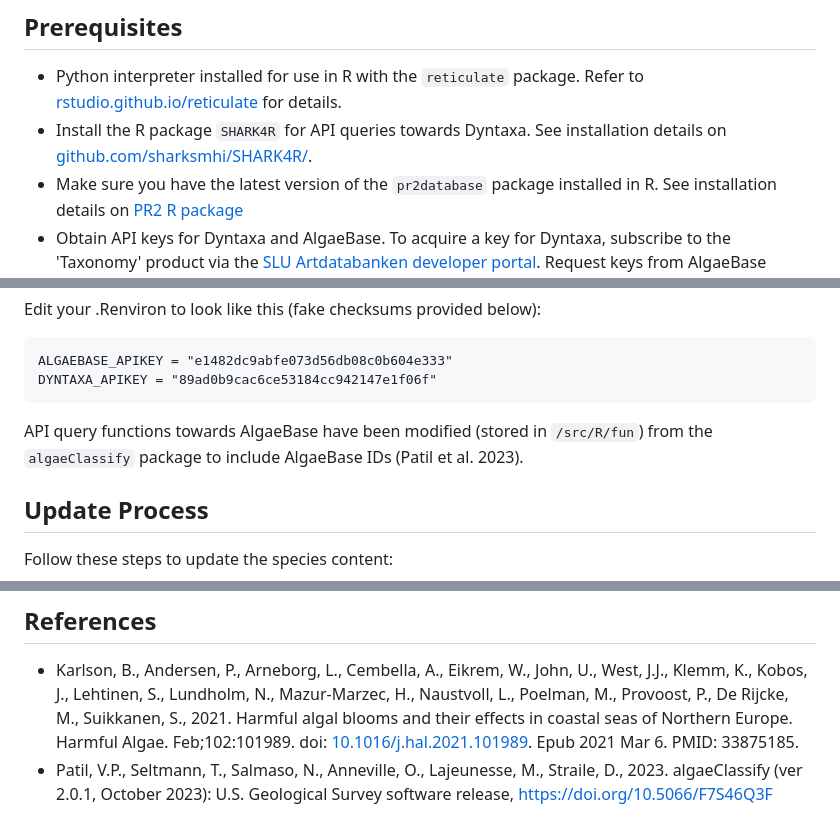
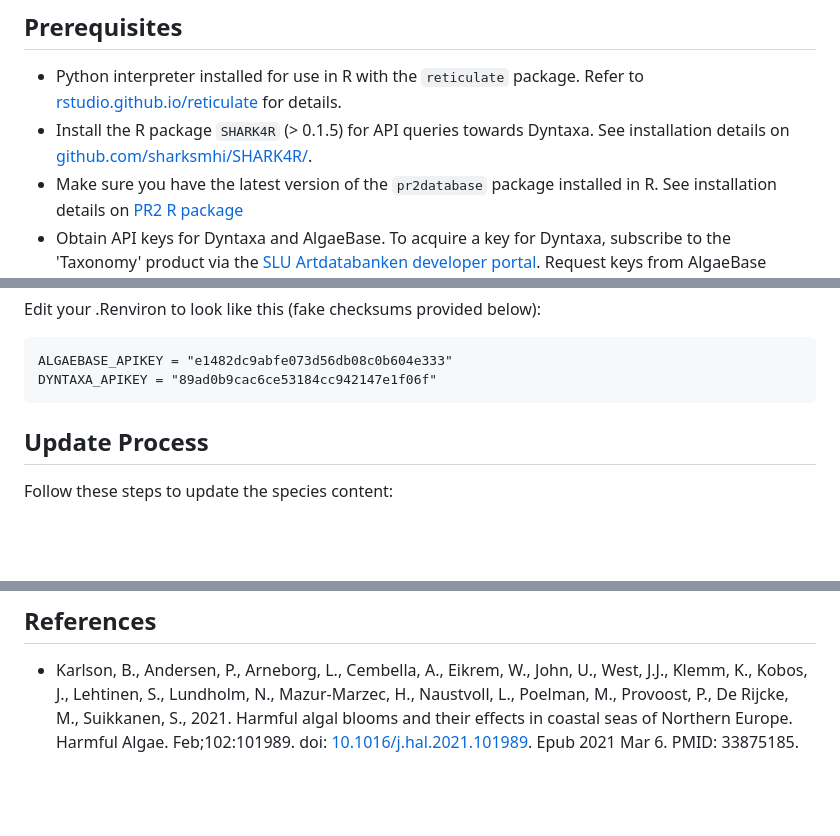
Before and after one commit to nordicmicroalgae/pipeline, a Markdown page: README.md, 3 parts joined by grey strips. Rendered like a GitHub page; blank space fills up the shorter version.

````diff
--- a/README.md
+++ b/README.md
@@ -4,7 +4,7 @@ This repository contains R and Python scripts designed to gather the necessary d
 
 ## Prerequisites
 - Python interpreter installed for use in R with the `reticulate` package. Refer to [rstudio.github.io/reticulate](https://rstudio.github.io/reticulate/) for details.
-- Install the R package `SHARK4R` for API queries towards Dyntaxa. See installation details on [github.com/sharksmhi/SHARK4R/](https://github.com/sharksmhi/SHARK4R/).
+- Install the R package `SHARK4R` (> 0.1.5) for API queries towards Dyntaxa. See installation details on [github.com/sharksmhi/SHARK4R/](https://github.com/sharksmhi/SHARK4R/).
 - Make sure you have the latest version of the `pr2database` package installed in R. See installation details on [PR2 R package](https://pr2database.github.io/pr2database/articles/pr2database.html)
 - Obtain API keys for Dyntaxa and AlgaeBase. To acquire a key for Dyntaxa, subscribe to the 'Taxonomy' product via the [SLU Artdatabanken developer portal](https://api-portal.artdatabanken.se/). Request keys from AlgaeBase directly from their developer team.  Store your API keys in `.Renviron`. Use the provided function to edit this file easily:
 
@@ -17,9 +17,6 @@ Edit your .Renviron to look like this (fake checksums provided below):
 ALGAEBASE_APIKEY = "e1482dc9abfe073d56db08c0b604e333"
 DYNTAXA_APIKEY = "89ad0b9cac6ce53184cc942147e1f06f"
 ```
-
-API query functions towards AlgaeBase have been modified (stored in `/src/R/fun`) from the ```algaeClassify``` package to include AlgaeBase IDs (Patil et al. 2023).
-
 ## Update Process
 Follow these steps to update the species content:
 1. Clone this repository.
@@ -72,4 +69,3 @@ flowchart TD
 ## References
 
 - Karlson, B., Andersen, P., Arneborg, L., Cembella, A., Eikrem, W., John, U., West, J.J., Klemm, K., Kobos, J., Lehtinen, S., Lundholm, N., Mazur-Marzec, H., Naustvoll, L., Poelman, M., Provoost, P., De Rijcke, M., Suikkanen, S., 2021. Harmful algal blooms and their effects in coastal seas of Northern Europe. Harmful Algae. Feb;102:101989. doi: [10.1016/j.hal.2021.101989](https://doi.org/10.1016/j.hal.2021.101989). Epub 2021 Mar 6. PMID: 33875185.
-- Patil, V.P., Seltmann, T., Salmaso, N., Anneville, O., Lajeunesse, M., Straile, D., 2023. algaeClassify (ver 2.0.1, October 2023): U.S. Geological Survey software release, https://doi.org/10.5066/F7S46Q3F
````
